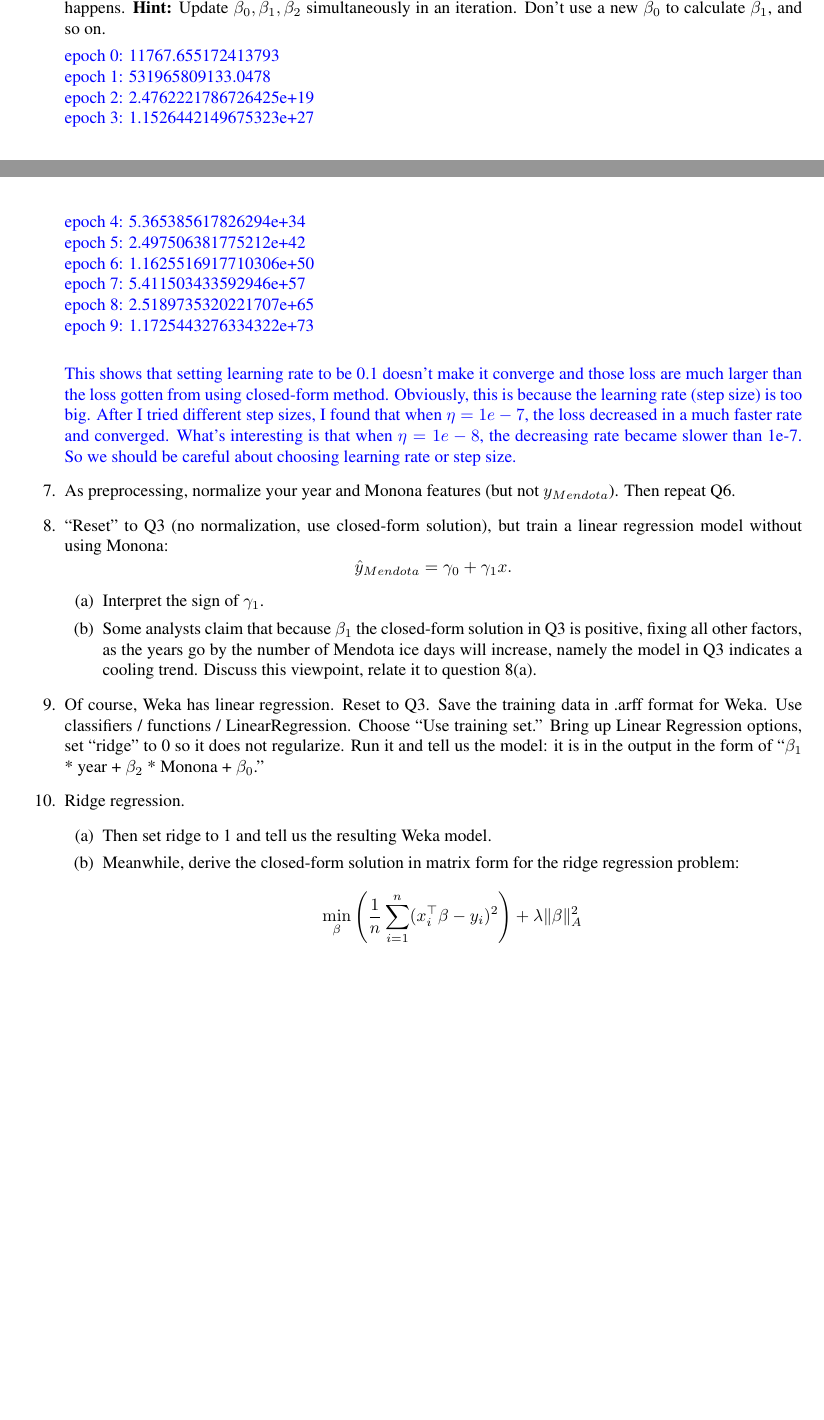
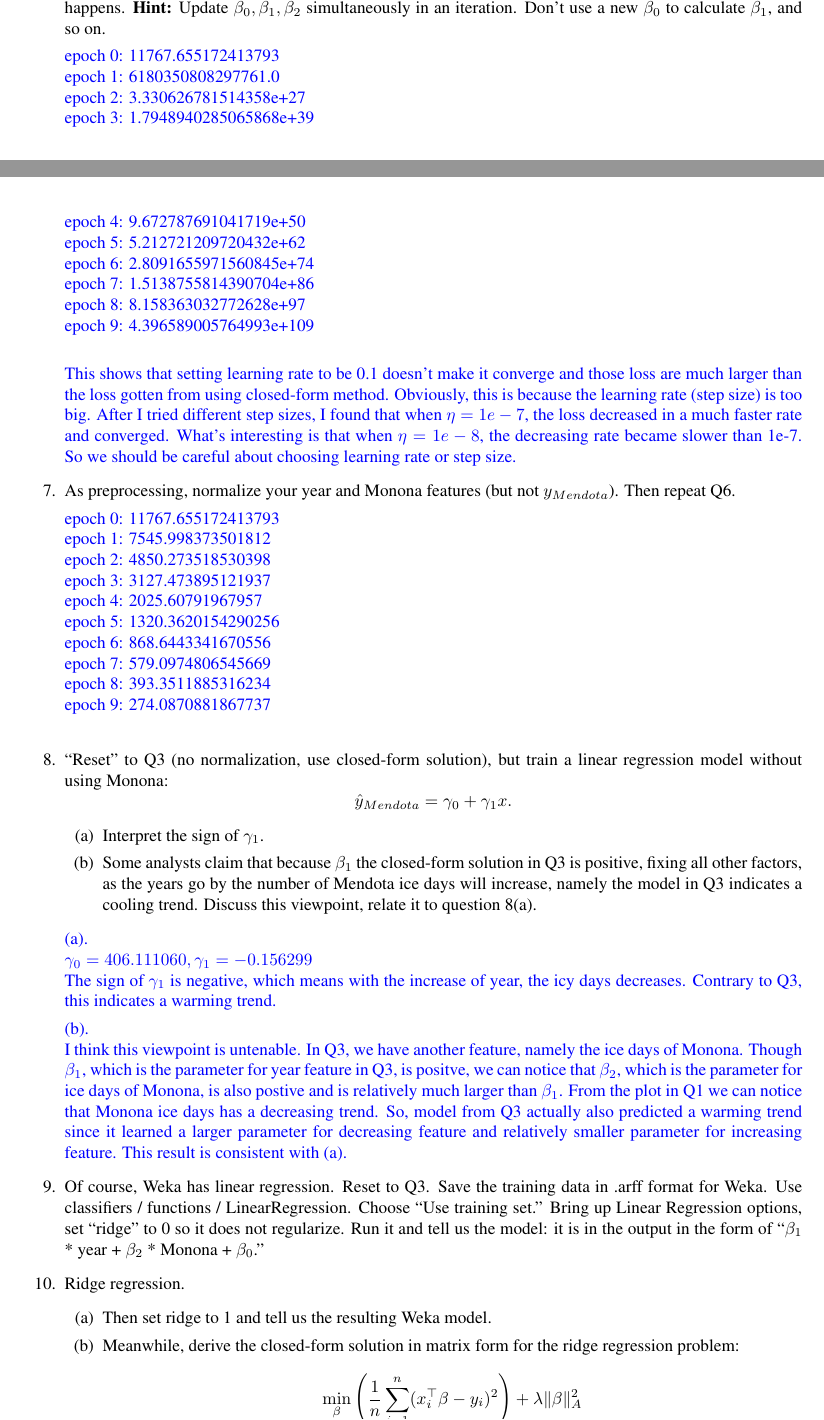
Before and after one commit to AbhimanyuKulkarni/ML_hws, a LaTeX problem sheet (HW5/hw5.tex): two parts of pages 2 and 3 of 3 before the commit and two parts of pages 2 and 3 of 4 after it, joined at a grey line, cut so that both start at the same text, the shorter picture padded with empty space. The pictures show the PDF file HW5/hw5.pdf that the author committed with the source.

Commit message:
before Weka questions

```diff
--- a/HW5/hw5.tex
+++ b/HW5/hw5.tex
@@ -236,15 +236,15 @@ Try other $\eta$ values and tell us what happens.
 
 \begin{soln}
 epoch 0:  11767.655172413793\\
-epoch 1:  531965809133.0478\\
-epoch 2:  2.4762221786726425e+19\\
-epoch 3:  1.1526442149675323e+27\\
-epoch 4:  5.365385617826294e+34\\
-epoch 5:  2.497506381775212e+42\\
-epoch 6:  1.1625516917710306e+50\\
-epoch 7:  5.411503433592946e+57\\
-epoch 8:  2.5189735320221707e+65\\
-epoch 9:  1.1725443276334322e+73\\
+epoch 1:  6180350808297761.0\\
+epoch 2:  3.330626781514358e+27\\
+epoch 3:  1.7948940285065868e+39\\
+epoch 4:  9.672787691041719e+50\\
+epoch 5:  5.212721209720432e+62\\
+epoch 6:  2.8091655971560845e+74\\
+epoch 7:  1.5138755814390704e+86\\
+epoch 8:  8.158363032772628e+97\\
+epoch 9:  4.396589005764993e+109\\
 
 This shows that setting learning rate to be 0.1 doesn't make it converge and those loss are much larger than the loss gotten from using closed-form method.
 Obviously, this is because the learning rate (step size) is too big. After I tried different step sizes, I found that when $\eta = 1e-7$, the loss decreased in a much faster rate and converged. What's interesting is that when $\eta = 1e-8$, the decreasing rate became slower than 1e-7. So we should be careful about choosing learning rate or step size.
@@ -256,6 +256,19 @@ Obviously, this is because the learning rate (step size) is too big. After I tri
 As preprocessing, normalize your year and Monona features (but not $y_{Mendota}$).
 Then repeat Q6.
 
+\begin{soln}
+epoch 0:  11767.655172413793\\
+epoch 1:  7545.998373501812\\
+epoch 2:  4850.273518530398\\
+epoch 3:  3127.473895121937\\
+epoch 4:  2025.60791967957\\
+epoch 5:  1320.3620154290256\\
+epoch 6:  868.6443341670556\\
+epoch 7:  579.0974806545669\\
+epoch 8:  393.3511885316234\\
+epoch 9:  274.0870881867737\\
+\end{soln}
+
 \item
 ``Reset'' to Q3 (no normalization,  use closed-form solution), but train a linear regression model without using Monona:
 $$\hat y_{Mendota} = \gamma_0 + \gamma_1 x.$$
@@ -263,6 +276,15 @@ $$\hat y_{Mendota} = \gamma_0 + \gamma_1 x.$$
   \item Interpret the sign of $\gamma_1$.
   \item Some analysts claim that because $\beta_1$ the closed-form solution in Q3 is positive, fixing all other factors, as the years go by the number of Mendota ice days will increase, namely the model in Q3 indicates a cooling trend. Discuss this viewpoint, relate it to question 8(a).
   \end{enumerate}
+
+\begin{soln}
+(a).\\
+ $\gamma_0 = 406.111060, \gamma_1 =  -0.156299$\\
+ The sign of $\gamma_1$ is negative, which means with the increase of year, the icy days decreases. Contrary to Q3, this indicates a warming trend.
+
+(b).\\
+I think this viewpoint is untenable. In Q3, we have another feature, namely the ice days of Monona. Though $\beta_1$, which is the parameter for year feature in Q3, is positve, we can notice that $\beta_2$, which is the parameter for ice days of Monona, is also postive and is relatively much larger than $\beta_1$. From the plot in Q1 we can notice that Monona ice days has a decreasing trend. So, model from Q3 actually also predicted a warming trend since it learned a larger parameter for decreasing feature and relatively smaller parameter for increasing feature. This result is consistent with (a).
+\end{soln}
 
 \item
 Of course, Weka has linear regression.  Reset to Q3.  Save the training data in .arff format for Weka.  Use classifiers / functions / LinearRegression.  Choose ``Use training set.''
```
Also changed, not shown: HW5/hw5.pdf, HW5/hw5.tex (2 more changed lines), 3 other files.
